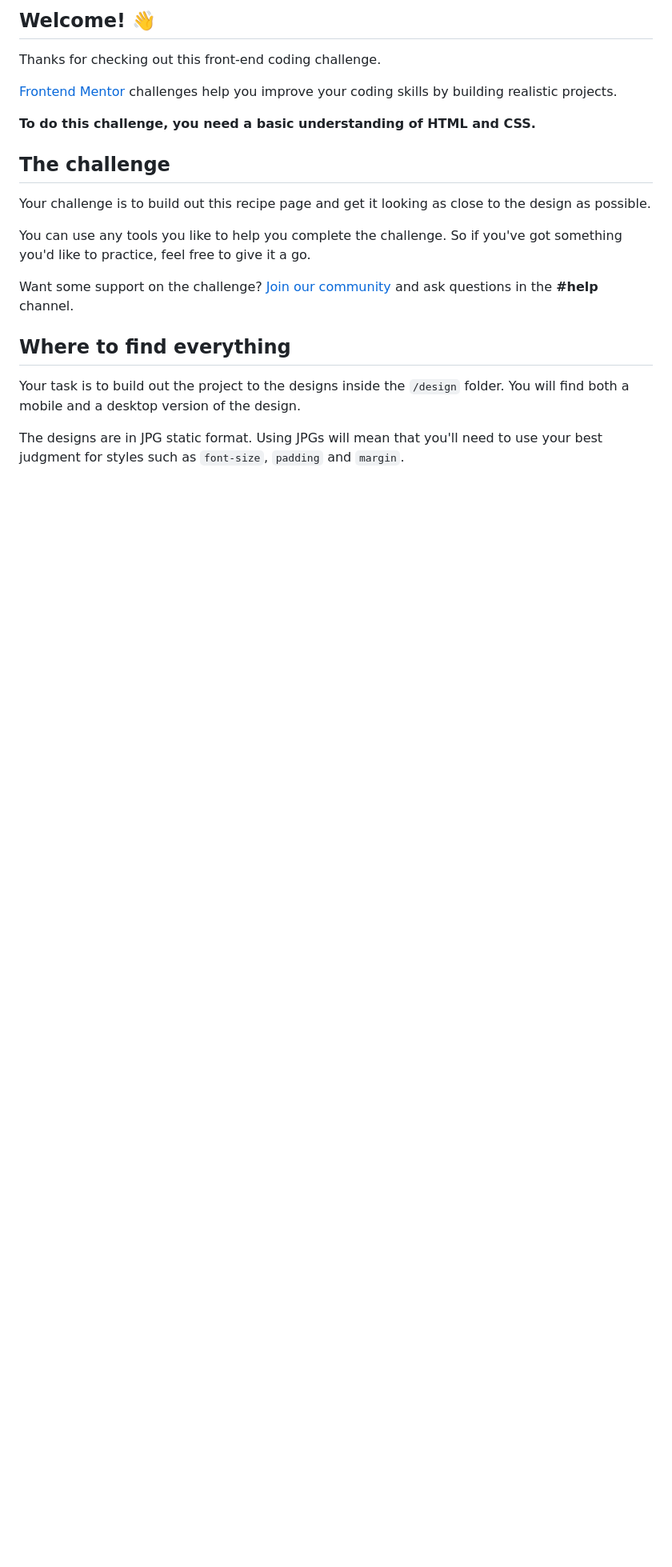
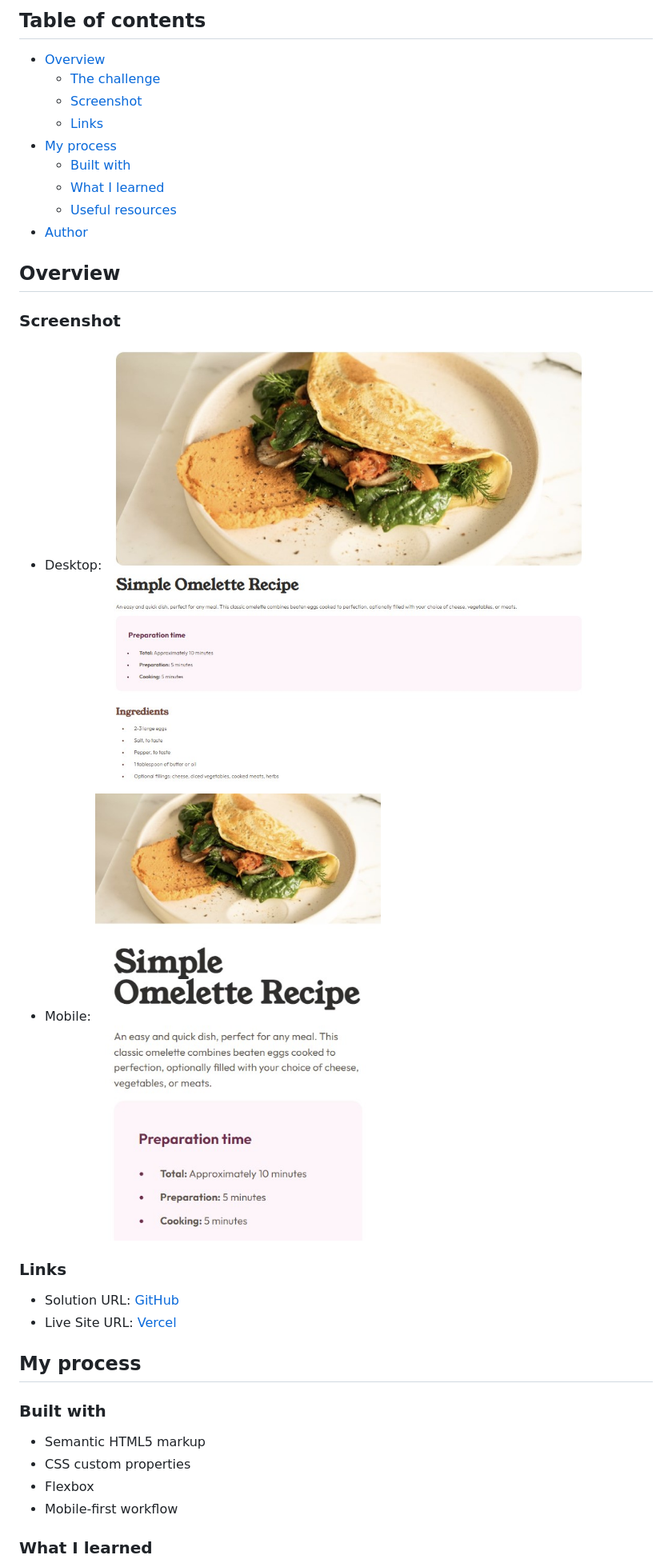
Before and after one commit to Prithwish-Hati/recipe-page, a Markdown page: README.md, the part around one of its changes. Shown at 80% size. GitHub-like rendering; pictures changed too: desktop-screenshot.jpg (added), mobile-screenshot.jpg (added); blank space fills up the shorter version.

```diff
--- a/README.md
+++ b/README.md
@@ -4,23 +4,36 @@
 
-## Welcome! 👋
+## Table of contents
 
-Thanks for checking out this front-end coding challenge.
+- [Overview](#overview)
+  - [The challenge](#the-challenge)
+  - [Screenshot](#screenshot)
+  - [Links](#links)
+- [My process](#my-process)
+  - [Built with](#built-with)
+  - [What I learned](#what-i-learned)
+  - [Useful resources](#useful-resources)
+- [Author](#author)
 
-[Frontend Mentor](https://www.frontendmentor.io) challenges help you improve your coding skills by building realistic projects.
+## Overview
 
-**To do this challenge, you need a basic understanding of HTML and CSS.**
+### Screenshot
 
-## The challenge
+- Desktop: ![](./desktop-screenshot.jpg)
+- Mobile: ![](./mobile-screenshot.jpg)
 
-Your challenge is to build out this recipe page and get it looking as close to the design as possible.
+### Links
 
-You can use any tools you like to help you complete the challenge. So if you've got something you'd like to practice, feel free to give it a go.
+- Solution URL: [GitHub](https://github.com/Prithwish-Hati/recipe-page)
+- Live Site URL: [Vercel](https://recipe-page-ph.vercel.app/)
 
-Want some support on the challenge? [Join our community](https://www.frontendmentor.io/community) and ask questions in the **#help** channel.
+## My process
 
-## Where to find everything
+### Built with
 
-Your task is to build out the project to the designs inside the `/design` folder. You will find both a mobile and a desktop version of the design.
+- Semantic HTML5 markup
+- CSS custom properties
+- Flexbox
+- Mobile-first workflow
 
-The designs are in JPG static format. Using JPGs will mean that you'll need to use your best judgment for styles such as `font-size`, `padding` and `margin`.
+### What I learned
 
```
Also changed, not shown: other parts of README.md (+11 -61 lines), 2 other files.
